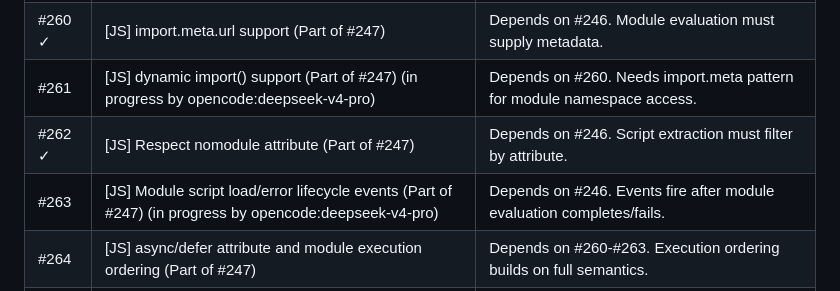
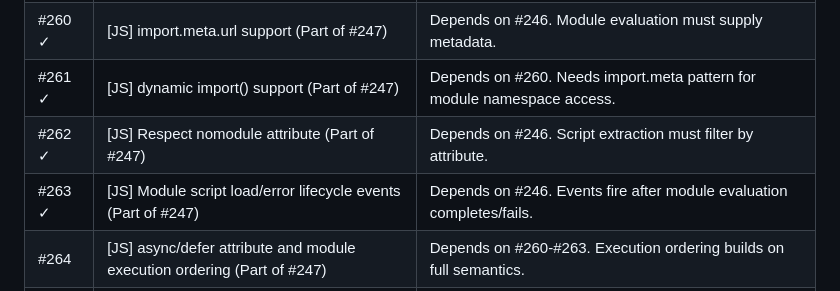
Before and after one commit to dev-yunseong/browser, a Markdown page: .agents/PRIORITY.md, the part around the change. Drawn GitHub-style.

Commit message:
docs(priority): mark #260-#263 done, #264 is now ready

```diff
--- a/.agents/PRIORITY.md
+++ b/.agents/PRIORITY.md
@@ -52,9 +52,9 @@ Must be done in order — each phase builds on the previous.
 | #245 ✓ | [JS] ES module loader foundation | Depends on #244. Needs resolver, fetch, CSP, cache, and V8 module compile path. |
 | #246 ✓ | [JS] ES module graph linking and evaluation | Depends on #245. Needs module graph/link/evaluate before browser semantics. |
 | #260 ✓ | [JS] import.meta.url support (Part of #247) | Depends on #246. Module evaluation must supply metadata. |
-| #261 | [JS] dynamic import() support (Part of #247) (in progress by opencode:deepseek-v4-pro) | Depends on #260. Needs import.meta pattern for module namespace access. |
+| #261 ✓ | [JS] dynamic import() support (Part of #247) | Depends on #260. Needs import.meta pattern for module namespace access. |
 | #262 ✓ | [JS] Respect nomodule attribute (Part of #247) | Depends on #246. Script extraction must filter by attribute. |
-| #263 | [JS] Module script load/error lifecycle events (Part of #247) (in progress by opencode:deepseek-v4-pro) | Depends on #246. Events fire after module evaluation completes/fails. |
+| #263 ✓ | [JS] Module script load/error lifecycle events (Part of #247) | Depends on #246. Events fire after module evaluation completes/fails. |
 | #264 | [JS] async/defer attribute and module execution ordering (Part of #247) | Depends on #260-#263. Execution ordering builds on full semantics. |
 | #247 | [JS] Browser ES module semantics (umbrella) | Closes when #260-#264 done. |
 | #248 | [JS] Integrate ES modules with DOM mutation, style, and tick | Depends on #247. Modules must affect rendering and async work through the event loop. |
```
